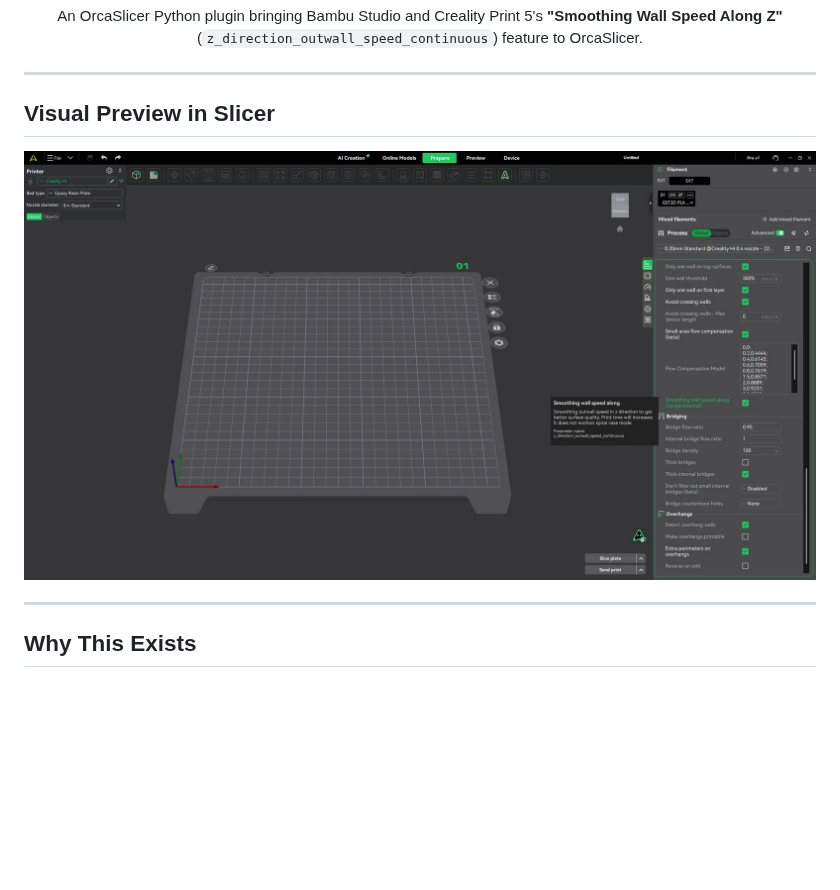
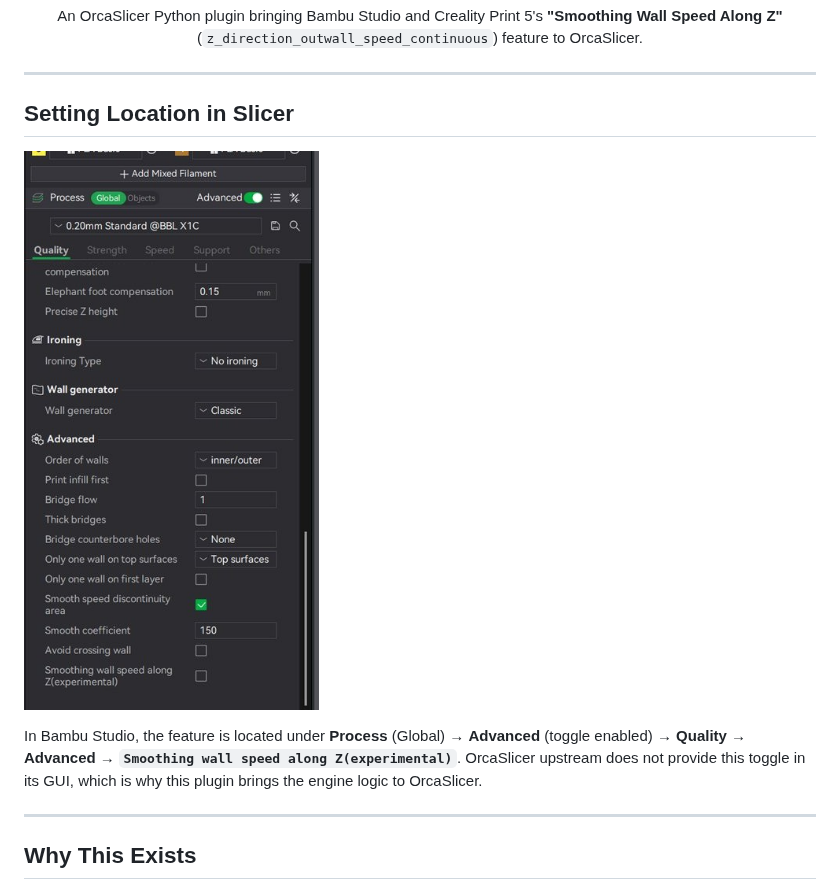
Before and after one commit to persano/smooth-z-wall-speed-plugin, a Markdown page: README.md, the part around the change. Drawn GitHub-style; pictures changed too: resources/images/bambu_studio_setting_preview.jpg (added), resources/images/creality_print_setting_preview.jpg (deleted); blank space fills up the shorter version.

Commit message:
docs: replace creality preview with bambu studio setting location screenshot

```diff
--- a/README.md
+++ b/README.md
@@ -18,9 +18,11 @@
 
 ---
 
-## Visual Preview in Slicer
+## Setting Location in Slicer
 
-![Smoothing Wall Speed Along Z Setting in Slicer](resources/images/creality_print_setting_preview.jpg)
+![Smoothing Wall Speed Along Z Setting Location](resources/images/bambu_studio_setting_preview.jpg)
+
+In Bambu Studio, the feature is located under **Process** (Global) &rarr; **Advanced** (toggle enabled) &rarr; **Quality** &rarr; **Advanced** &rarr; **`Smoothing wall speed along Z(experimental)`**. OrcaSlicer upstream does not provide this toggle in its GUI, which is why this plugin brings the engine logic to OrcaSlicer.
 
 ---
 
```
Also changed, not shown: 5 other files.
